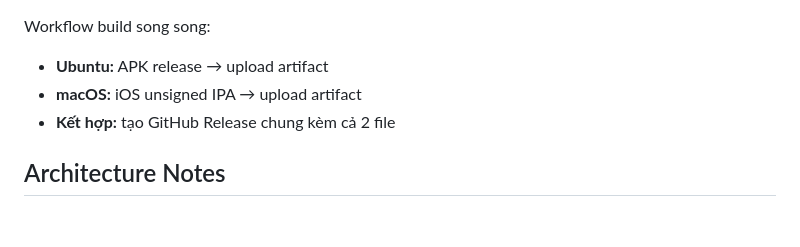
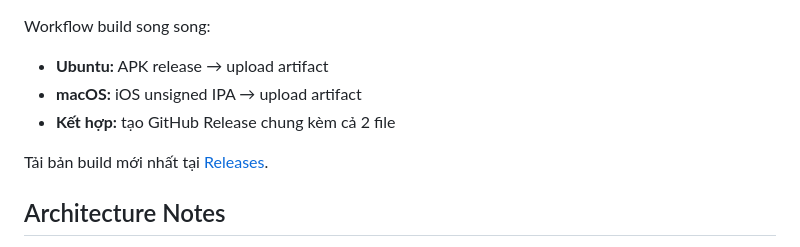
Before and after one commit to vien105200318/nolelamphim, a Markdown page: README.md, the part around the change. Drawn GitHub-style; blank space fills up the shorter version.

Commit message:
docs: add links to Releases page

```diff
--- a/README.md
+++ b/README.md
@@ -114,6 +114,8 @@ Workflow build song song:
 - **macOS:** iOS unsigned IPA → upload artifact
 - **Kết hợp:** tạo GitHub Release chung kèm cả 2 file
 
+Tải bản build mới nhất tại [Releases](https://github.com/vien105200318/nolelamphim/releases).
+
 ## Architecture Notes
 
 - **State:** Riverpod `FutureProvider` + `StateNotifierProvider` — không dùng code generation cho providers (tránh phức tạp)
```
